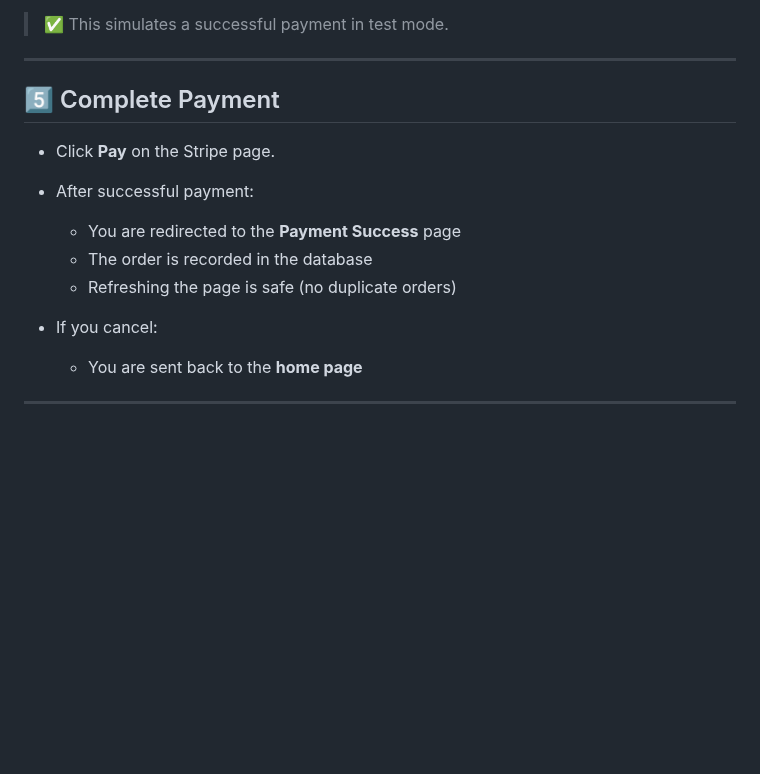
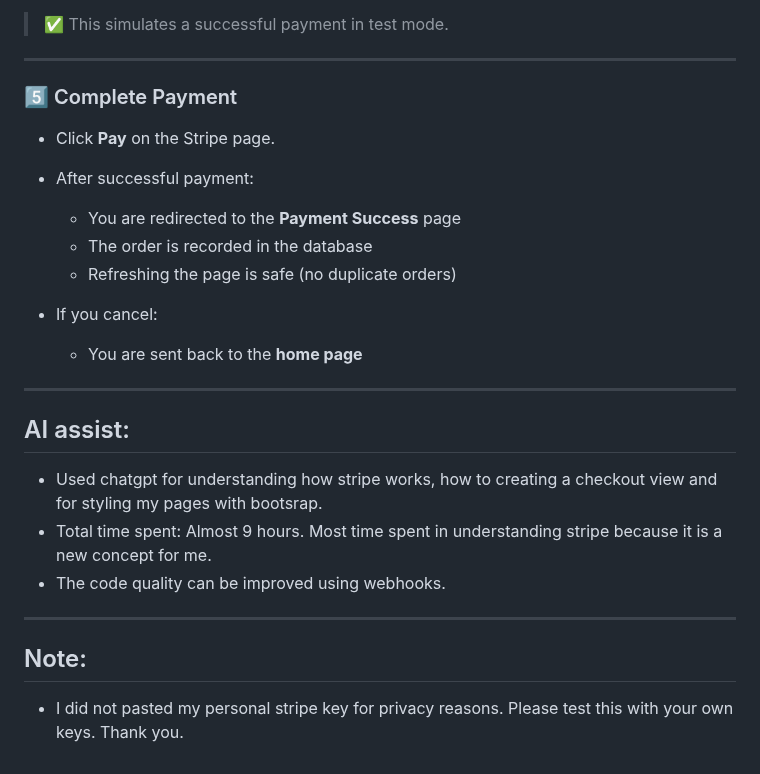
Before and after one commit to Deepankar1729/ecommerce_basic, a Markdown page: README.md, the part around the change. Rendered like a GitHub page; blank space fills up the shorter version.

```diff
--- a/README.md
+++ b/README.md
@@ -225,7 +225,7 @@ Use Stripe **test card numbers** to simulate payments:
 
 ---
 
-## 5️⃣ Complete Payment
+### 5️⃣ Complete Payment
 
 - Click **Pay** on the Stripe page.
 - After successful payment:
@@ -237,3 +237,14 @@ Use Stripe **test card numbers** to simulate payments:
   - You are sent back to the **home page**
 
 ---
+
+##  AI assist:
+
+- Used chatgpt for understanding how stripe works, how to creating a checkout view and for styling my pages with bootsrap.
+- Total time spent: Almost 9 hours. Most time spent in understanding stripe because it is a new concept for me.
+- The code quality can be improved using webhooks.
+
+---
+
+##  Note:
+- I did not pasted my personal stripe key for privacy reasons. Please test this with your own keys. Thank you.
```
